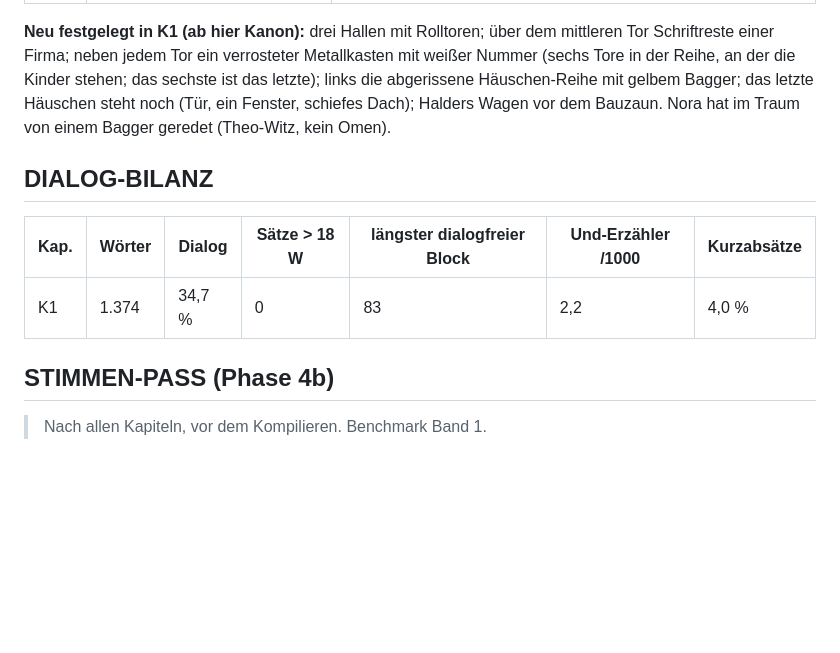
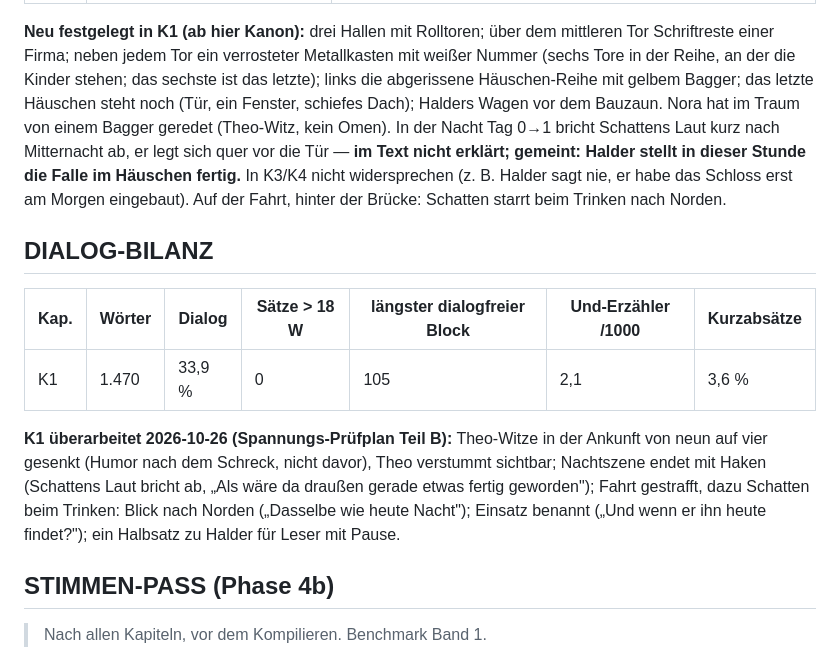
Before and after one commit to benjaminkrug/Die_Geisterspuerer, a Markdown page: Staffel2/S2-5/Kontinuitaet_S2-5.md, the part around the change. Drawn GitHub-style; blank space fills up the shorter version.

Commit message:
S2-5 K1 ueberarbeitet: Grusel-Aufbau statt Witzdichte in der Ankunft, Nachtszene mit Haken, Fahrt gestrafft mit Schatten-Moment, Einsatz benannt, Halder-Erinnerung fuer Leser mit Pause; zwei Sprecherwechsel-Fehler behoben
Co-Authored-By: Claude Opus 5.5 <noreply@anthropic.com>

```diff
--- a/Staffel2/S2-5/Kontinuitaet_S2-5.md
+++ b/Staffel2/S2-5/Kontinuitaet_S2-5.md
@@ -295,12 +295,22 @@ Schriftreste einer Firma; neben jedem Tor ein verrosteter Metallkasten mit weiß
 Tore in der Reihe, an der die Kinder stehen; das sechste ist das letzte); links die abgerissene
 Häuschen-Reihe mit gelbem Bagger; das letzte Häuschen steht noch (Tür, ein Fenster, schiefes Dach);
 Halders Wagen vor dem Bauzaun. Nora hat im Traum von einem Bagger geredet (Theo-Witz, kein Omen).
+In der Nacht Tag 0→1 bricht Schattens Laut kurz nach Mitternacht ab, er legt sich quer vor die
+Tür — **im Text nicht erklärt; gemeint: Halder stellt in dieser Stunde die Falle im Häuschen fertig.**
+In K3/K4 nicht widersprechen (z. B. Halder sagt nie, er habe das Schloss erst am Morgen eingebaut).
+Auf der Fahrt, hinter der Brücke: Schatten starrt beim Trinken nach Norden.
 
 ## DIALOG-BILANZ
 
 | Kap. | Wörter | Dialog | Sätze > 18 W | längster dialogfreier Block | Und-Erzähler /1000 | Kurzabsätze |
 |---|---|---|---|---|---|---|
-| K1 | 1.374 | 34,7 % | 0 | 83 | 2,2 | 4,0 % |
+| K1 | 1.470 | 33,9 % | 0 | 105 | 2,1 | 3,6 % |
+
+**K1 überarbeitet 2026-10-26 (Spannungs-Prüfplan Teil B):** Theo-Witze in der Ankunft von neun auf
+vier gesenkt (Humor nach dem Schreck, nicht davor), Theo verstummt sichtbar; Nachtszene endet mit
+Haken (Schattens Laut bricht ab, „Als wäre da draußen gerade etwas fertig geworden"); Fahrt
+gestrafft, dazu Schatten beim Trinken: Blick nach Norden („Dasselbe wie heute Nacht"); Einsatz
+benannt („Und wenn er ihn heute findet?"); ein Halbsatz zu Halder für Leser mit Pause.
 
 ## STIMMEN-PASS (Phase 4b)
 
```
Also changed, not shown: 1 other file.
